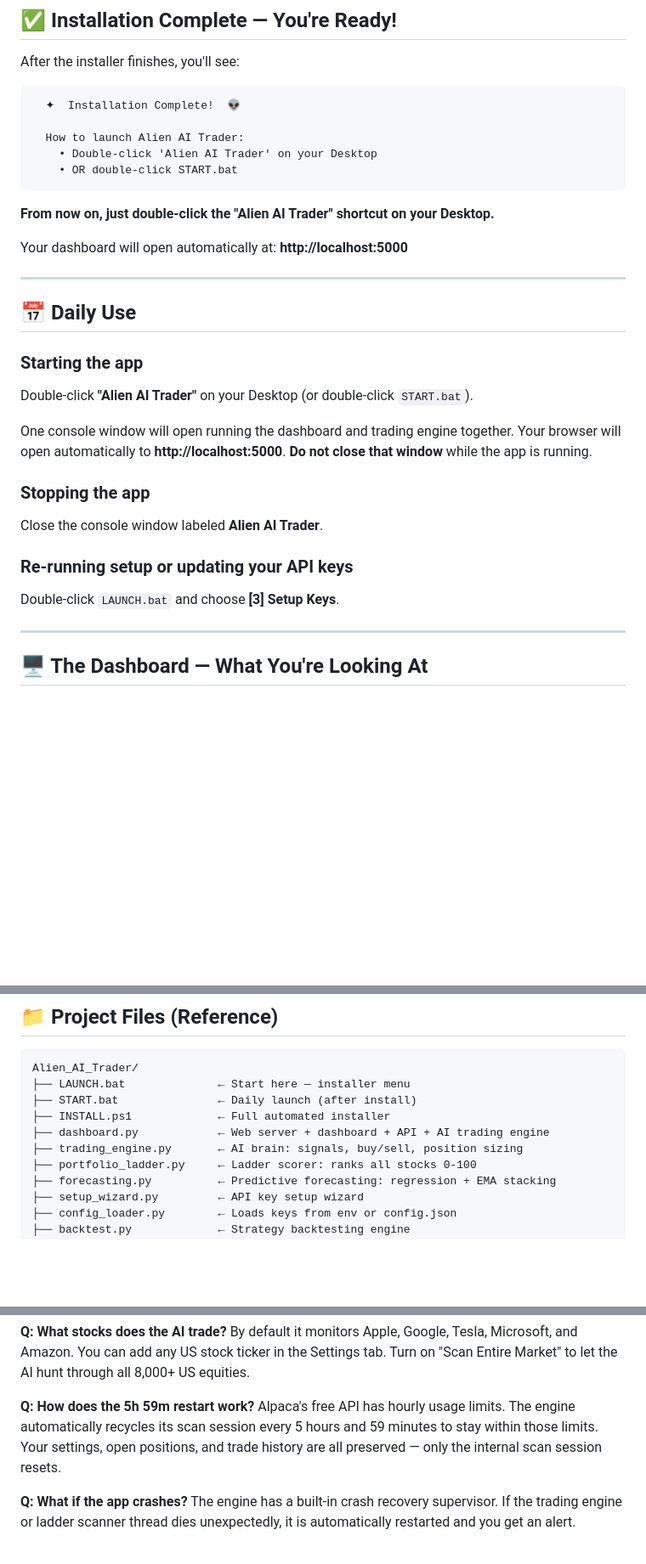
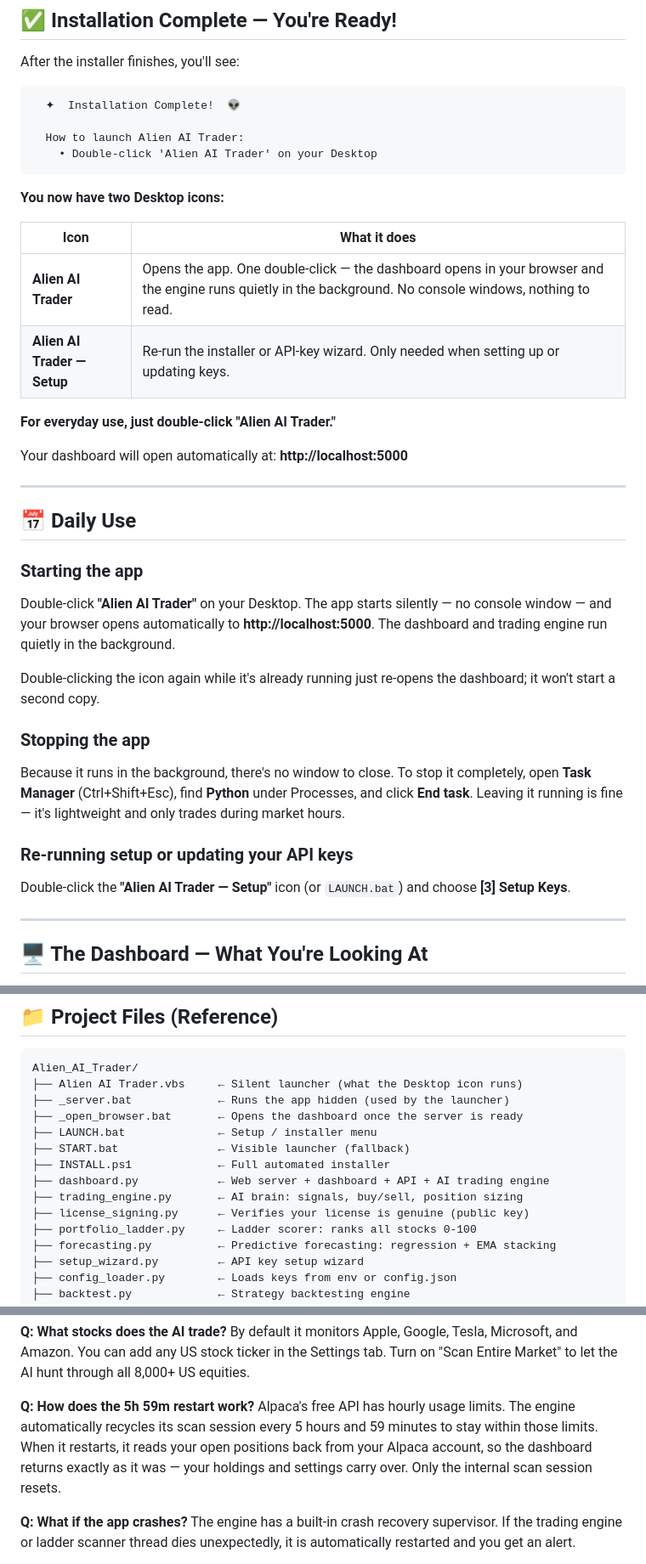
Before and after one commit to T-Dubs-Apps/Alien-AI-Trader, a Markdown page: README.md, 3 parts joined by grey strips. Shown at 85% size. GitHub-like rendering; blank space fills up the shorter version.

Commit message:
Docs: silent launcher, two-icon flow, accurate restart behavior
- two Desktop icons (open vs setup); app now launches with no console window
- stopping instructions updated (runs in background)
- add new launcher + signing files to the file reference
- 5h59m restart now reads positions back from Alpaca

Co-Authored-By: Claude Opus 4.8 <noreply@anthropic.com>

````diff
--- a/README.md
+++ b/README.md
@@ -130,10 +130,16 @@ After the installer finishes, you'll see:
 
   How to launch Alien AI Trader:
     • Double-click 'Alien AI Trader' on your Desktop
-    • OR double-click START.bat
 ```
 
-**From now on, just double-click the "Alien AI Trader" shortcut on your Desktop.**
+**You now have two Desktop icons:**
+
+| Icon | What it does |
+|------|--------------|
+| **Alien AI Trader** | Opens the app. One double-click — the dashboard opens in your browser and the engine runs quietly in the background. No console windows, nothing to read. |
+| **Alien AI Trader — Setup** | Re-run the installer or API-key wizard. Only needed when setting up or updating keys. |
+
+**For everyday use, just double-click "Alien AI Trader."**
 
 Your dashboard will open automatically at: **http://localhost:5000**
 
@@ -142,15 +148,15 @@ Your dashboard will open automatically at: **http://localhost:5000**
 ## 📅 Daily Use
 
 ### Starting the app
-Double-click **"Alien AI Trader"** on your Desktop (or double-click `START.bat`).
+Double-click **"Alien AI Trader"** on your Desktop. The app starts silently — no console window — and your browser opens automatically to **http://localhost:5000**. The dashboard and trading engine run quietly in the background.
 
-One console window will open running the dashboard and trading engine together. Your browser will open automatically to **http://localhost:5000**. **Do not close that window** while the app is running.
+Double-clicking the icon again while it's already running just re-opens the dashboard; it won't start a second copy.
 
 ### Stopping the app
-Close the console window labeled **Alien AI Trader**.
+Because it runs in the background, there's no window to close. To stop it completely, open **Task Manager** (Ctrl+Shift+Esc), find **Python** under Processes, and click **End task**. Leaving it running is fine — it's lightweight and only trades during market hours.
 
 ### Re-running setup or updating your API keys
-Double-click `LAUNCH.bat` and choose **[3] Setup Keys**.
+Double-click the **"Alien AI Trader — Setup"** icon (or `LAUNCH.bat`) and choose **[3] Setup Keys**.
 
 ---
 
@@ -380,11 +386,15 @@ nothing else to pay for):
 
 ```
 Alien_AI_Trader/
-├── LAUNCH.bat              ← Start here — installer menu
-├── START.bat               ← Daily launch (after install)
+├── Alien AI Trader.vbs     ← Silent launcher (what the Desktop icon runs)
+├── _server.bat             ← Runs the app hidden (used by the launcher)
+├── _open_browser.bat       ← Opens the dashboard once the server is ready
+├── LAUNCH.bat              ← Setup / installer menu
+├── START.bat               ← Visible launcher (fallback)
 ├── INSTALL.ps1             ← Full automated installer
 ├── dashboard.py            ← Web server + dashboard + API + AI trading engine
 ├── trading_engine.py       ← AI brain: signals, buy/sell, position sizing
+├── license_signing.py      ← Verifies your license is genuine (public key)
 ├── portfolio_ladder.py     ← Ladder scorer: ranks all stocks 0-100
 ├── forecasting.py          ← Predictive forecasting: regression + EMA stacking
 ├── setup_wizard.py         ← API key setup wizard
@@ -451,7 +461,7 @@ Not in Paper Mode (the default). Paper trading uses fake money. You have to manu
 By default it monitors Apple, Google, Tesla, Microsoft, and Amazon. You can add any US stock ticker in the Settings tab. Turn on "Scan Entire Market" to let the AI hunt through all 8,000+ US equities.
 
 **Q: How does the 5h 59m restart work?**
-Alpaca's free API has hourly usage limits. The engine automatically recycles its scan session every 5 hours and 59 minutes to stay within those limits. Your settings, open positions, and trade history are all preserved — only the internal scan session resets.
+Alpaca's free API has hourly usage limits. The engine automatically recycles its scan session every 5 hours and 59 minutes to stay within those limits. When it restarts, it reads your open positions back from your Alpaca account, so the dashboard returns exactly as it was — your holdings and settings carry over. Only the internal scan session resets.
 
 **Q: What if the app crashes?**
 The engine has a built-in crash recovery supervisor. If the trading engine or ladder scanner thread dies unexpectedly, it is automatically restarted and you get an alert.
````
